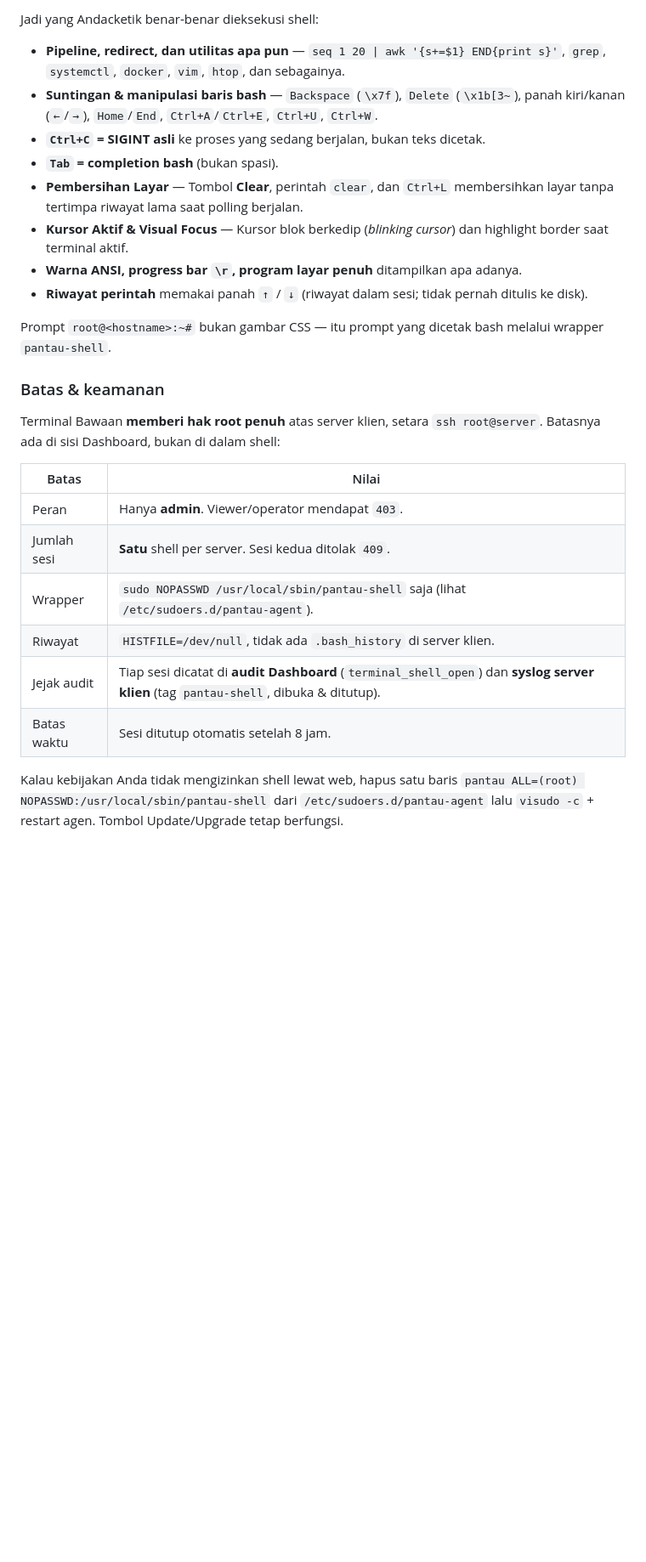
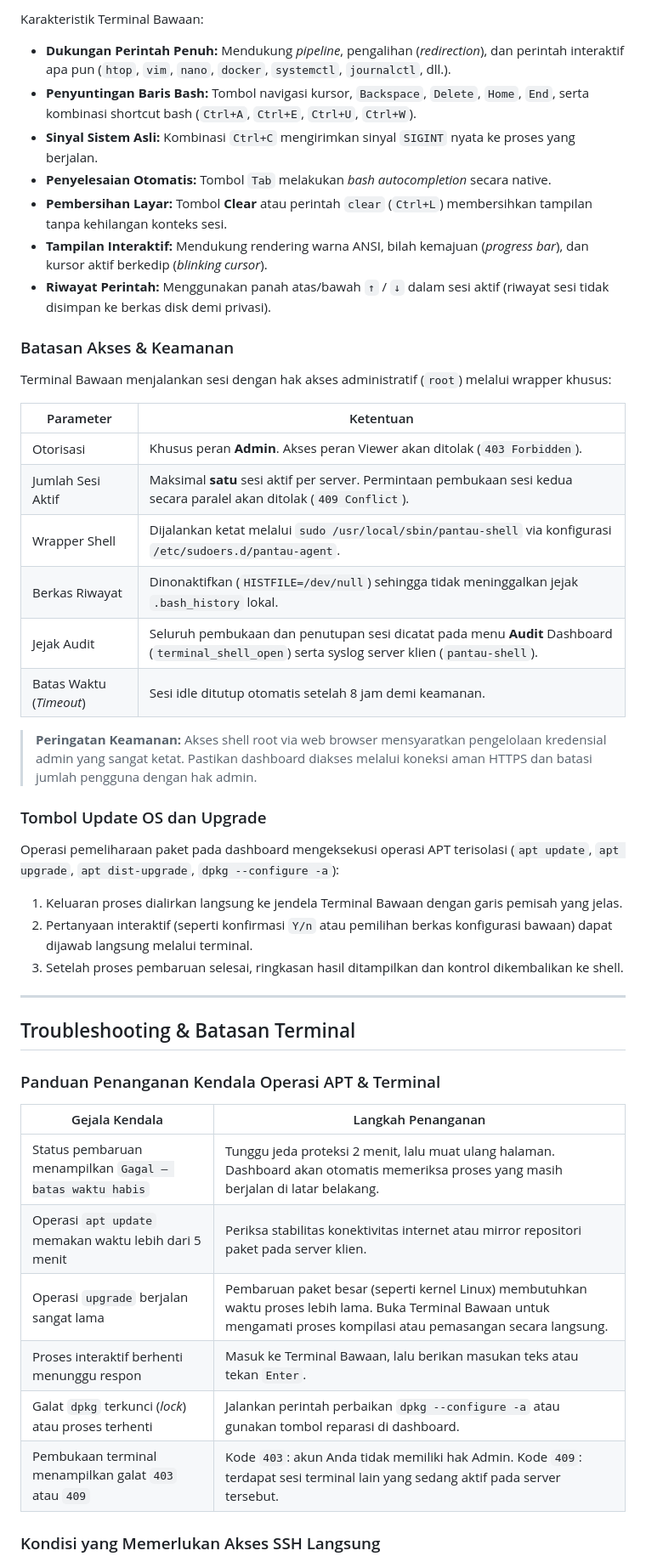
Before and after one commit to azhuka/pantau-server, a Markdown page: README.md, the part around one of its changes. Shown at 85% size. GitHub-like rendering; blank space fills up the shorter version.

````diff
--- a/README.md
+++ b/README.md
@@ -243,38 +225,50 @@ Agen pantau (server klien)
 ```
 
-Jadi yang Andacketik benar-benar dieksekusi shell:
-- **Pipeline, redirect, dan utilitas apa pun** — `seq 1 20 | awk '{s+=$1} END{print s}'`,
-  `grep`, `systemctl`, `docker`, `vim`, `htop`, dan sebagainya.
-- **Suntingan & manipulasi baris bash** — `Backspace` (`\x7f`), `Delete` (`\x1b[3~`),
-  panah kiri/kanan (`←`/`→`), `Home`/`End`, `Ctrl+A`/`Ctrl+E`, `Ctrl+U`, `Ctrl+W`.
-- **`Ctrl+C` = SIGINT asli** ke proses yang sedang berjalan, bukan teks dicetak.
-- **`Tab` = completion bash** (bukan spasi).
-- **Pembersihan Layar** — Tombol **Clear**, perintah `clear`, dan `Ctrl+L` membersihkan
-  layar tanpa tertimpa riwayat lama saat polling berjalan.
-- **Kursor Aktif & Visual Focus** — Kursor blok berkedip (*blinking cursor*) dan highlight
-  border saat terminal aktif.
-- **Warna ANSI, progress bar `\r`, program layar penuh** ditampilkan apa adanya.
-- **Riwayat perintah** memakai panah `↑` / `↓` (riwayat dalam sesi; tidak pernah ditulis ke disk).
+Karakteristik Terminal Bawaan:
+- **Dukungan Perintah Penuh:** Mendukung *pipeline*, pengalihan (*redirection*), dan perintah interaktif apa pun (`htop`, `vim`, `nano`, `docker`, `systemctl`, `journalctl`, dll.).
+- **Penyuntingan Baris Bash:** Tombol navigasi kursor, `Backspace`, `Delete`, `Home`, `End`, serta kombinasi shortcut bash (`Ctrl+A`, `Ctrl+E`, `Ctrl+U`, `Ctrl+W`).
+- **Sinyal Sistem Asli:** Kombinasi `Ctrl+C` mengirimkan sinyal `SIGINT` nyata ke proses yang berjalan.
+- **Penyelesaian Otomatis:** Tombol `Tab` melakukan *bash autocompletion* secara native.
+- **Pembersihan Layar:** Tombol **Clear** atau perintah `clear` (`Ctrl+L`) membersihkan tampilan tanpa kehilangan konteks sesi.
+- **Tampilan Interaktif:** Mendukung rendering warna ANSI, bilah kemajuan (*progress bar*), dan kursor aktif berkedip (*blinking cursor*).
+- **Riwayat Perintah:** Menggunakan panah atas/bawah `↑` / `↓` dalam sesi aktif (riwayat sesi tidak disimpan ke berkas disk demi privasi).
 
-Prompt `root@<hostname>:~#` bukan gambar CSS — itu prompt yang dicetak bash
-melalui wrapper `pantau-shell`.
+### Batasan Akses & Keamanan
 
-### Batas &amp; keamanan
+Terminal Bawaan menjalankan sesi dengan hak akses administratif (`root`) melalui wrapper khusus:
 
-Terminal Bawaan **memberi hak root penuh** atas server klien, setara `ssh root@server`.
-Batasnya ada di sisi Dashboard, bukan di dalam shell:
+| Parameter | Ketentuan |
+|---|---|
+| Otorisasi | Khusus peran **Admin**. Akses peran Viewer akan ditolak (`403 Forbidden`). |
+| Jumlah Sesi Aktif | Maksimal **satu** sesi aktif per server. Permintaan pembukaan sesi kedua secara paralel akan ditolak (`409 Conflict`). |
+| Wrapper Shell | Dijalankan ketat melalui `sudo /usr/local/sbin/pantau-shell` via konfigurasi `/etc/sudoers.d/pantau-agent`. |
+| Berkas Riwayat | Dinonaktifkan (`HISTFILE=/dev/null`) sehingga tidak meninggalkan jejak `.bash_history` lokal. |
+| Jejak Audit | Seluruh pembukaan dan penutupan sesi dicatat pada menu **Audit** Dashboard (`terminal_shell_open`) serta syslog server klien (`pantau-shell`). |
+| Batas Waktu (*Timeout*) | Sesi idle ditutup otomatis setelah 8 jam demi keamanan. |
 
-| Batas | Nilai |
+> **Peringatan Keamanan:** Akses shell root via web browser mensyaratkan pengelolaan kredensial admin yang sangat ketat. Pastikan dashboard diakses melalui koneksi aman HTTPS dan batasi jumlah pengguna dengan hak admin.
+
+### Tombol Update OS dan Upgrade
+
+Operasi pemeliharaan paket pada dashboard mengeksekusi operasi APT terisolasi (`apt update`, `apt upgrade`, `apt dist-upgrade`, `dpkg --configure -a`):
+1. Keluaran proses dialirkan langsung ke jendela Terminal Bawaan dengan garis pemisah yang jelas.
+2. Pertanyaan interaktif (seperti konfirmasi `Y/n` atau pemilihan berkas konfigurasi bawaan) dapat dijawab langsung melalui terminal.
+3. Setelah proses pembaruan selesai, ringkasan hasil ditampilkan dan kontrol dikembalikan ke shell.
+
+---
+
+## Troubleshooting & Batasan Terminal
+
+### Panduan Penanganan Kendala Operasi APT & Terminal
+
+| Gejala Kendala | Langkah Penanganan |
 |---|---|
-| Peran | Hanya **admin**. Viewer/operator mendapat `403`. |
-| Jumlah sesi | **Satu** shell per server. Sesi kedua ditolak `409`. |
-| Wrapper | `sudo NOPASSWD /usr/local/sbin/pantau-shell` saja (lihat `/etc/sudoers.d/pantau-agent`). |
-| Riwayat | `HISTFILE=/dev/null`, tidak ada `.bash_history` di server klien. |
-| Jejak audit | Tiap sesi dicatat di **audit Dashboard** (`terminal_shell_open`) dan **syslog server klien** (tag `pantau-shell`, dibuka & ditutup). |
-| Batas waktu | Sesi ditutup otomatis setelah 8 jam. |
+| Status pembaruan menampilkan `Gagal — batas waktu habis` | Tunggu jeda proteksi 2 menit, lalu muat ulang halaman. Dashboard akan otomatis memeriksa proses yang masih berjalan di latar belakang. |
+| Operasi `apt update` memakan waktu lebih dari 5 menit | Periksa stabilitas konektivitas internet atau mirror repositori paket pada server klien. |
+| Operasi `upgrade` berjalan sangat lama | Pembaruan paket besar (seperti kernel Linux) membutuhkan waktu proses lebih lama. Buka Terminal Bawaan untuk mengamati proses kompilasi atau pemasangan secara langsung. |
+| Proses interaktif berhenti menunggu respon | Masuk ke Terminal Bawaan, lalu berikan masukan teks atau tekan `Enter`. |
+| Galat `dpkg` terkunci (*lock*) atau proses terhenti | Jalankan perintah perbaikan `dpkg --configure -a` atau gunakan tombol reparasi di dashboard. |
+| Pembukaan terminal menampilkan galat `403` atau `409` | Kode `403`: akun Anda tidak memiliki hak Admin. Kode `409`: terdapat sesi terminal lain yang sedang aktif pada server tersebut. |
 
-Kalau kebijakan Anda tidak mengizinkan shell lewat web, hapus satu baris
-`pantau ALL=(root) NOPASSWD:/usr/local/sbin/pantau-shell` dari
-`/etc/sudoers.d/pantau-agent` lalu `visudo -c` + restart agen. Tombol
-Update/Upgrade tetap berfungsi.
+### Kondisi yang Memerlukan Akses SSH Langsung
 
````
Also changed, not shown: other parts of README.md (+162 -207 lines).
